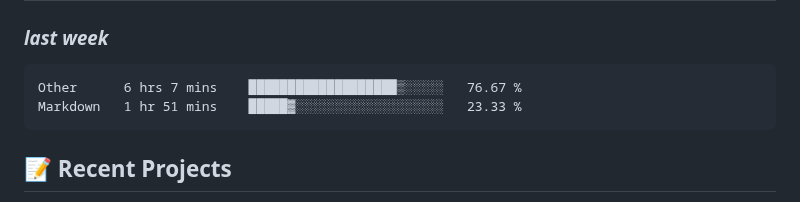
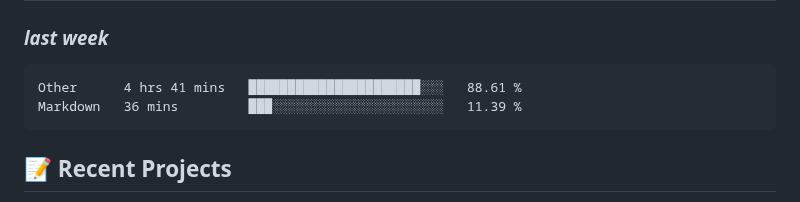
Before and after one commit to alie8096/alie8096, a Markdown page: README.md, the part around the change. Drawn GitHub-style.

Commit message:
Updated waka-readme graph with new metrics

````diff
--- a/README.md
+++ b/README.md
@@ -41,8 +41,8 @@ Welcome to my GitHub profile! I'm passionate about coding and enjoy working with
 <!--START_SECTION:waka-->
 
 ```txt
-Other      6 hrs 7 mins    ███████████████████▒░░░░░   76.67 %
-Markdown   1 hr 51 mins    █████▓░░░░░░░░░░░░░░░░░░░   23.33 %
+Other      4 hrs 41 mins   ██████████████████████░░░   88.61 %
+Markdown   36 mins         ███░░░░░░░░░░░░░░░░░░░░░░   11.39 %
 ```
 
 <!--END_SECTION:waka-->
````
